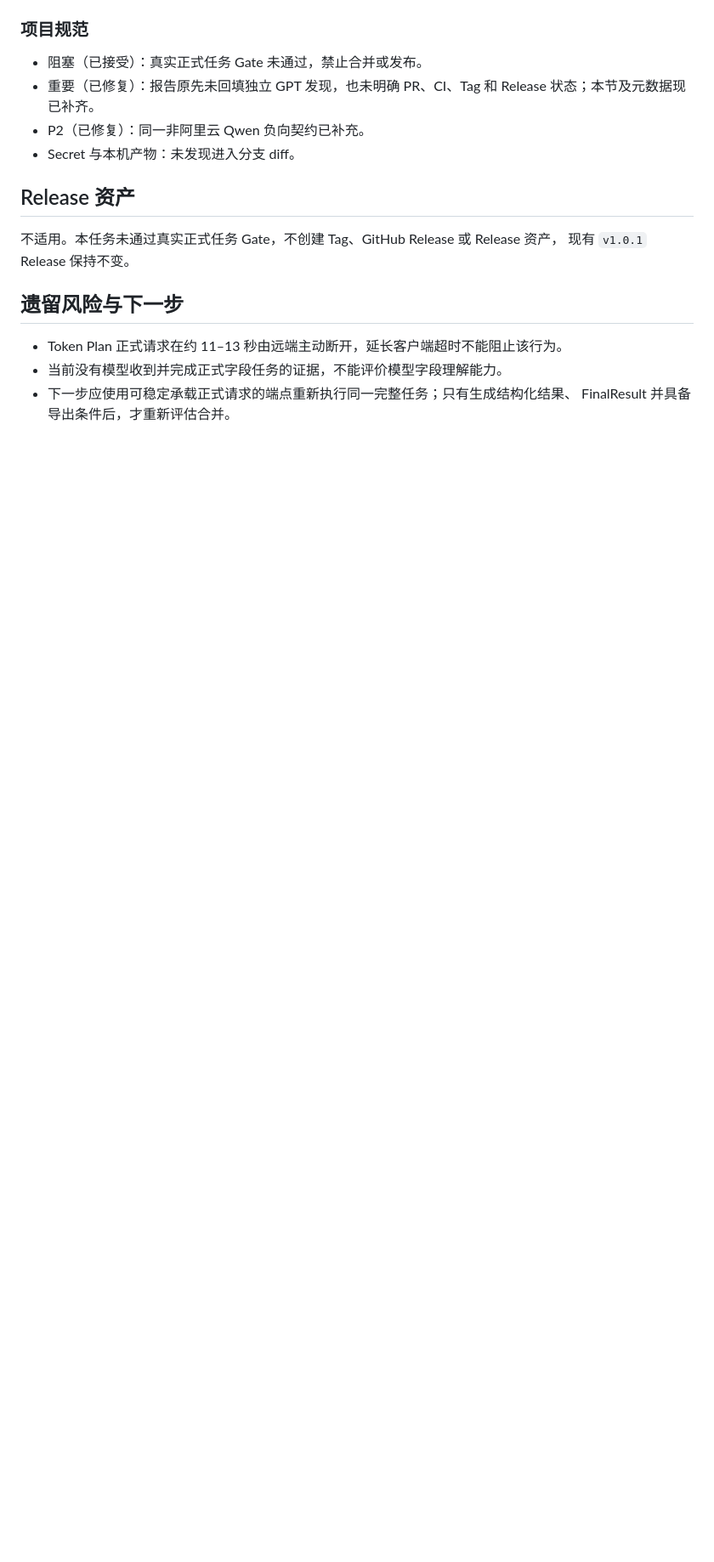
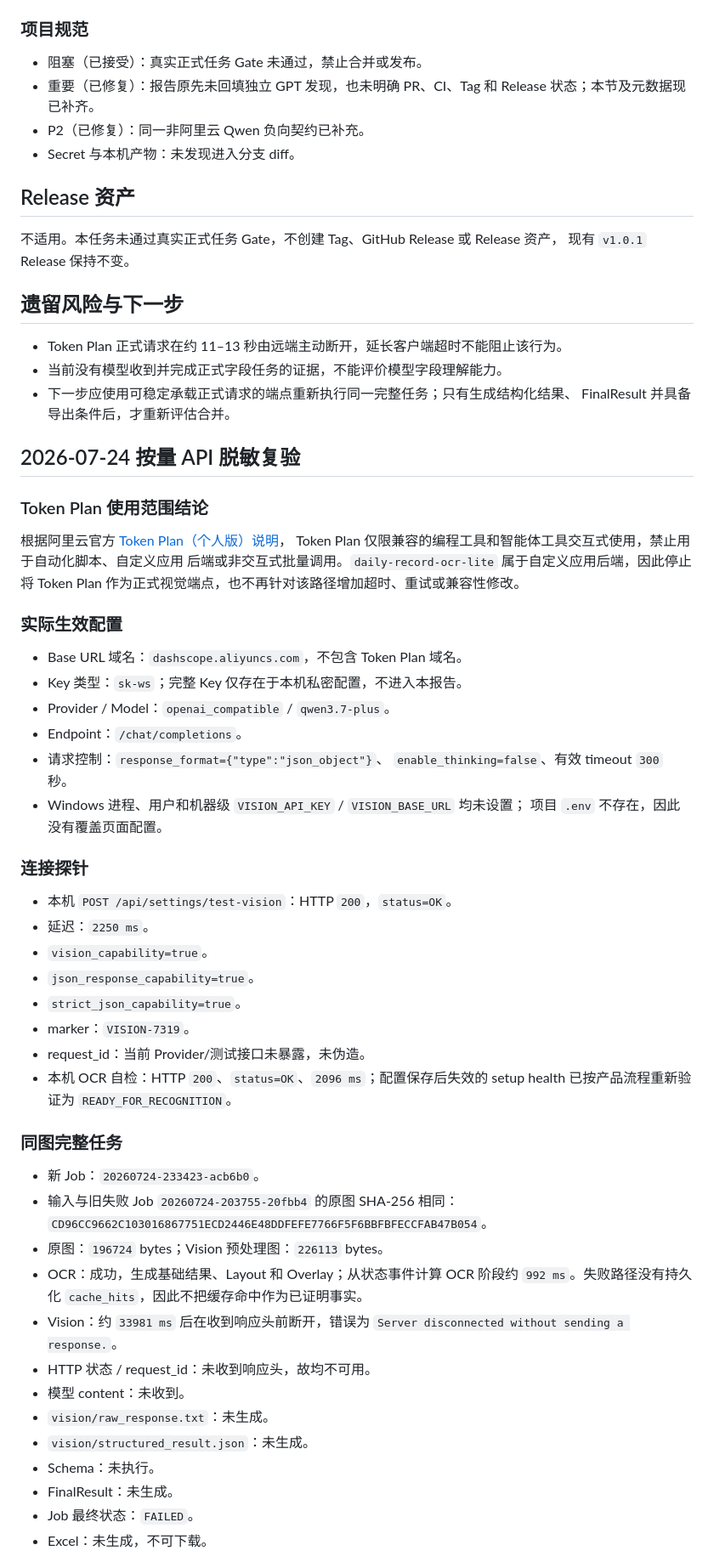
Before and after one commit to liumingyang-maker/daily-record-ocr-lite, a Markdown page: docs/audits/QWEN_FIVE_MINUTE_TIMEOUT_AUDIT.md, the part around one of its changes. Shown at 85% size. Rendered like a GitHub page; blank space fills up the shorter version.

Commit message:
docs: record pay-as-you-go Qwen diagnostics

```diff
--- a/docs/audits/QWEN_FIVE_MINUTE_TIMEOUT_AUDIT.md
+++ b/docs/audits/QWEN_FIVE_MINUTE_TIMEOUT_AUDIT.md
@@ -152,3 +152,55 @@ FinalResult 或 Excel。因此不能判断模型是否理解字段任务，只
 - 下一步应使用可稳定承载正式请求的端点重新执行同一完整任务；只有生成结构化结果、
   FinalResult 并具备导出条件后，才重新评估合并。
 
+## 2026-07-24 按量 API 脱敏复验
+
+### Token Plan 使用范围结论
+
+根据阿里云官方
+[Token Plan（个人版）说明](https://help.aliyun.com/zh/model-studio/token-plan-personal-overview)，
+Token Plan 仅限兼容的编程工具和智能体工具交互式使用，禁止用于自动化脚本、自定义应用
+后端或非交互式批量调用。`daily-record-ocr-lite` 属于自定义应用后端，因此停止将 Token
+Plan 作为正式视觉端点，也不再针对该路径增加超时、重试或兼容性修改。
+
+### 实际生效配置
+
+- Base URL 域名：`dashscope.aliyuncs.com`，不包含 Token Plan 域名。
+- Key 类型：`sk-ws`；完整 Key 仅存在于本机私密配置，不进入本报告。
+- Provider / Model：`openai_compatible` / `qwen3.7-plus`。
+- Endpoint：`/chat/completions`。
+- 请求控制：`response_format={"type":"json_object"}`、
+  `enable_thinking=false`、有效 timeout `300` 秒。
+- Windows 进程、用户和机器级 `VISION_API_KEY` / `VISION_BASE_URL` 均未设置；
+  项目 `.env` 不存在，因此没有覆盖页面配置。
+
+### 连接探针
+
+- 本机 `POST /api/settings/test-vision`：HTTP `200`，`status=OK`。
+- 延迟：`2250 ms`。
+- `vision_capability=true`。
+- `json_response_capability=true`。
+- `strict_json_capability=true`。
+- marker：`VISION-7319`。
+- request_id：当前 Provider/测试接口未暴露，未伪造。
+- 本机 OCR 自检：HTTP `200`、`status=OK`、`2096 ms`；配置保存后失效的
+  setup health 已按产品流程重新验证为 `READY_FOR_RECOGNITION`。
+
+### 同图完整任务
+
+- 新 Job：`20260724-233423-acb6b0`。
+- 输入与旧失败 Job `20260724-203755-20fbb4` 的原图 SHA-256 相同：
+  `CD96CC9662C103016867751ECD2446E48DDFEFE7766F5F6BBFBFECCFAB47B054`。
+- 原图：`196724` bytes；Vision 预处理图：`226113` bytes。
+- OCR：成功，生成基础结果、Layout 和 Overlay；从状态事件计算 OCR 阶段约
+  `992 ms`。失败路径没有持久化 `cache_hits`，因此不把缓存命中作为已证明事实。
+- Vision：约 `33981 ms` 后在收到响应头前断开，错误为
+  `Server disconnected without sending a response.`。
+- HTTP 状态 / request_id：未收到响应头，故均不可用。
+- 模型 content：未收到。
+- `vision/raw_response.txt`：未生成。
+- `vision/structured_result.json`：未生成。
+- Schema：未执行。
+- FinalResult：未生成。
+- Job 最终状态：`FAILED`。
+- Excel：未生成，不可下载。
+
```
Also changed, not shown: other parts of docs/audits/QWEN_FIVE_MINUTE_TIMEOUT_AUDIT.md (+30 -4 lines).
